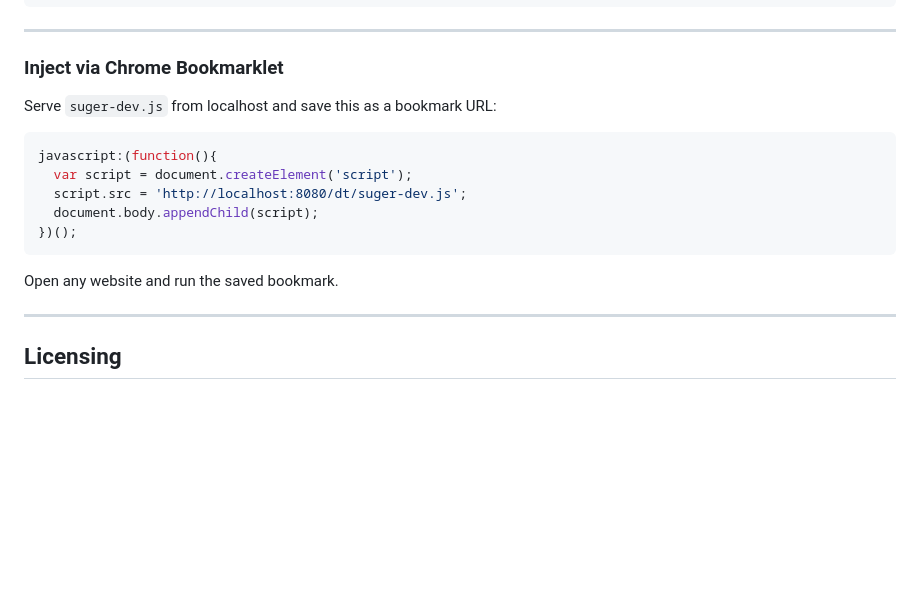
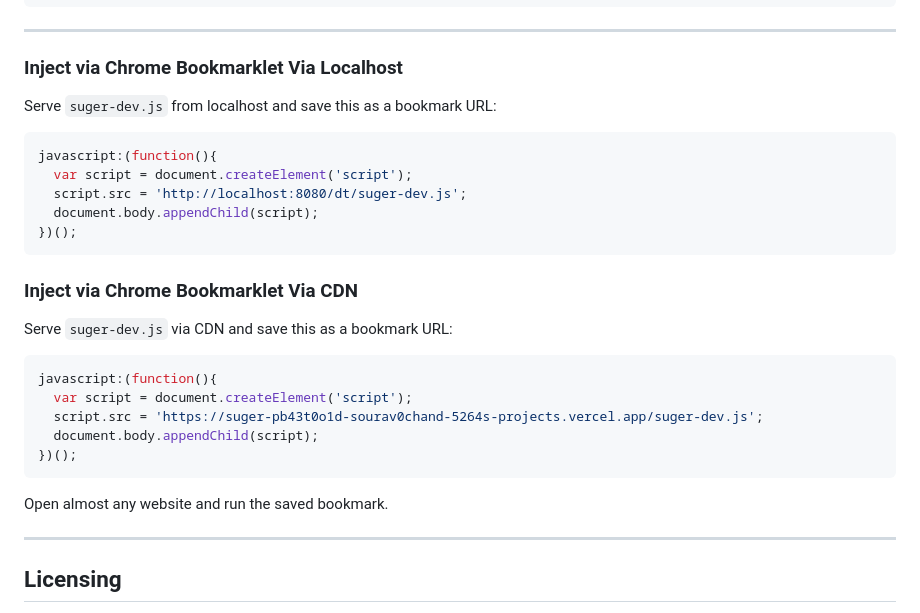
Before and after one commit to Sou6900/suger-devtool, a Markdown page: README.md, the part around the change. GitHub-like rendering; blank space fills up the shorter version.

````diff
--- a/README.md
+++ b/README.md
@@ -177,7 +177,7 @@ Your_Project/
 
 ---
 
-### Inject via Chrome Bookmarklet
+### Inject via Chrome Bookmarklet Via Localhost
 
 Serve `suger-dev.js` from localhost and save this as a bookmark URL:
 
@@ -189,7 +189,19 @@ javascript:(function(){
 })();
 ```
 
-Open any website and run the saved bookmark.
+### Inject via Chrome Bookmarklet Via CDN
+
+Serve `suger-dev.js` via CDN and save this as a bookmark URL:
+
+```js
+javascript:(function(){
+  var script = document.createElement('script');
+  script.src = 'https://suger-pb43t0o1d-sourav0chand-5264s-projects.vercel.app/suger-dev.js';
+  document.body.appendChild(script);
+})();
+```
+
+Open almost any website and run the saved bookmark.
 
 ---
 
````
